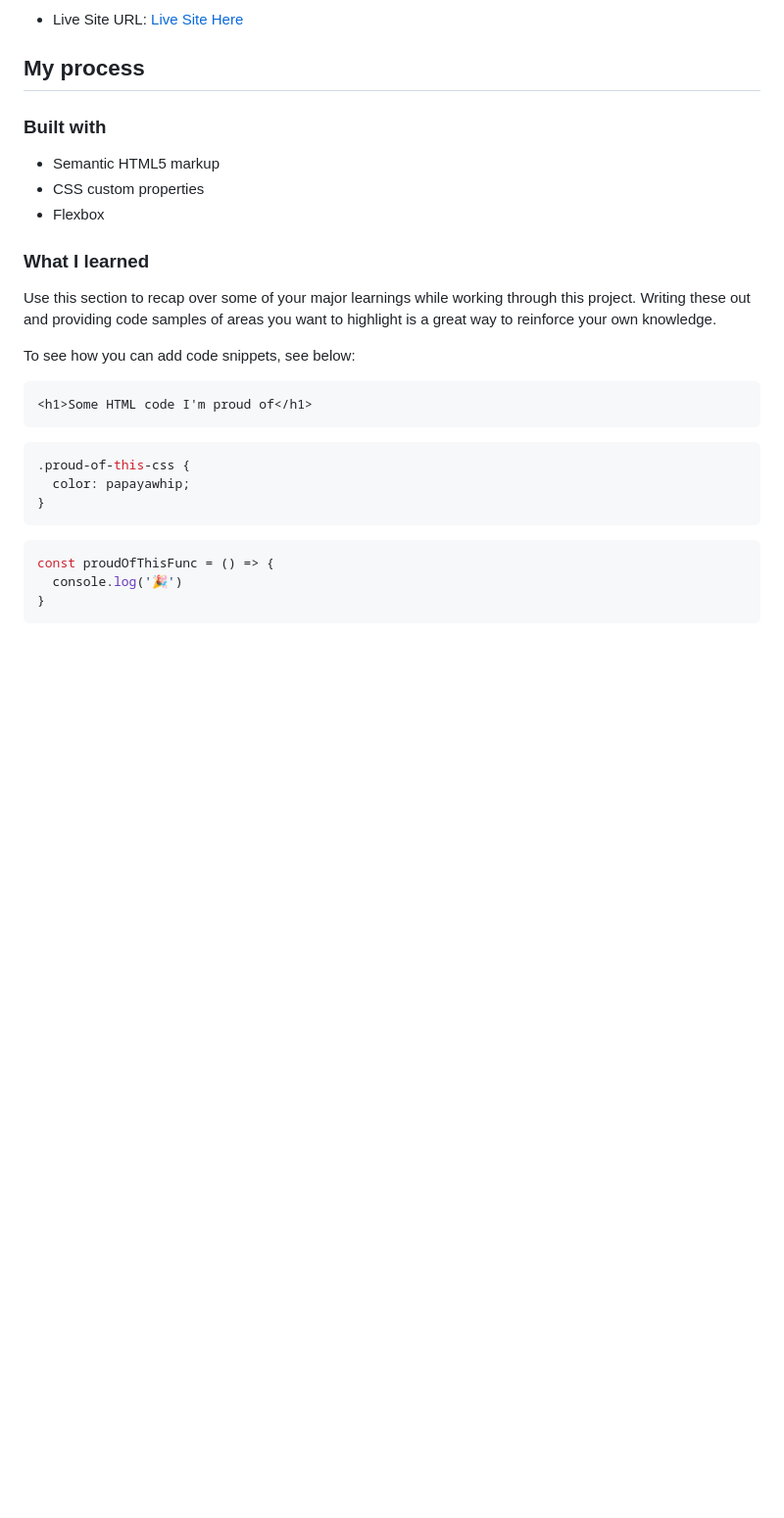
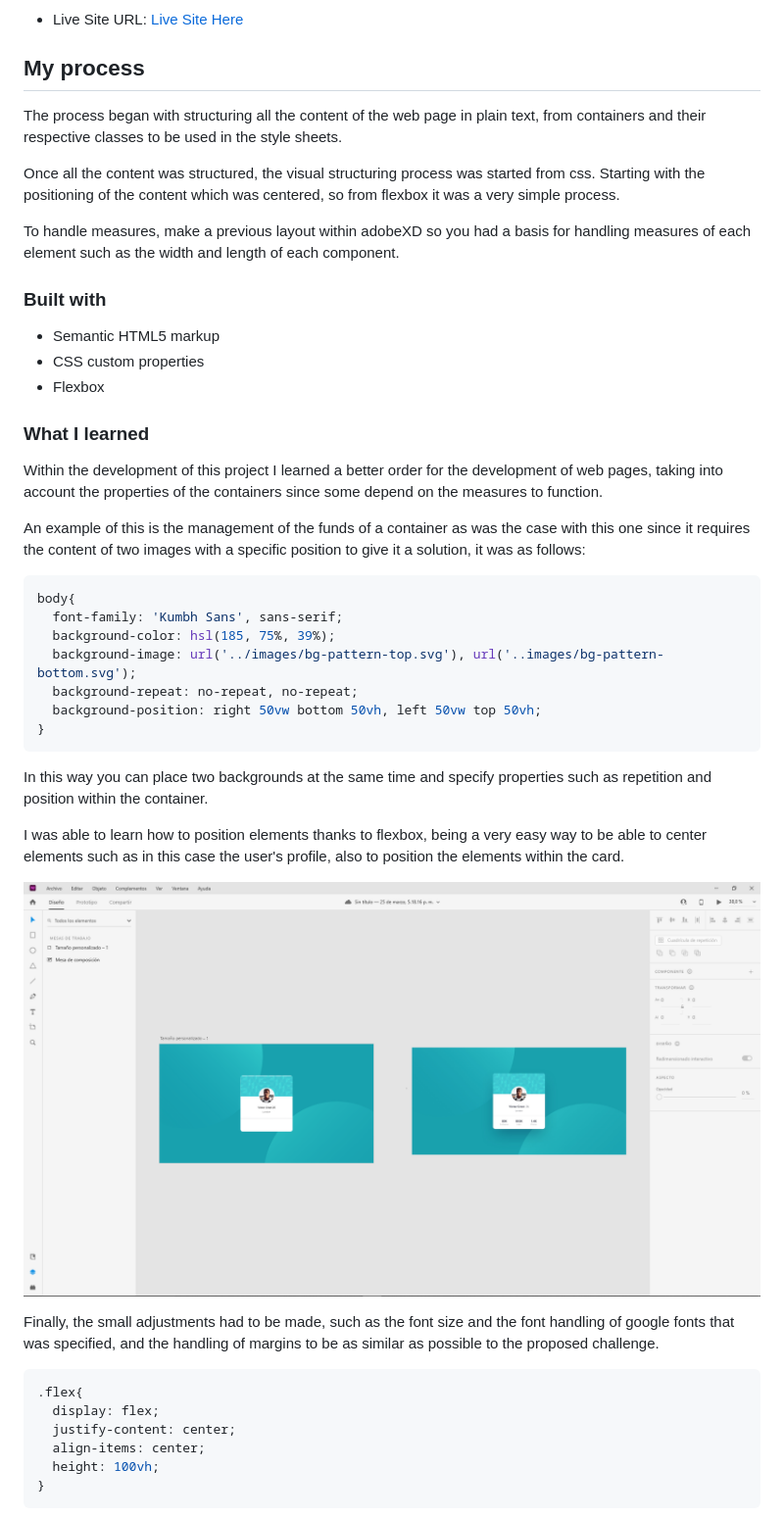
Before and after one commit to Felipao-Dev/ProfileCardComponent, a Markdown page: README.md, the part around the change printed below. Shown: that part at 98% size. GitHub-like rendering; pictures changed too: screenshots/AdobeXD.PNG (added); blank space fills up the shorter version.

````diff
--- a/README.md
+++ b/README.md
@@ -40,6 +40,12 @@ Screenshot of the desktop page 375px x 800px
 
 ## My process
 
+The process began with structuring all the content of the web page in plain text, from containers and their respective classes to be used in the style sheets.
+
+Once all the content was structured, the visual structuring process was started from css. Starting with the positioning of the content which was centered, so from flexbox it was a very simple process.
+
+To handle measures, make a previous layout within adobeXD so you had a basis for handling measures of each element such as the width and length of each component.
+
 ### Built with
 
 - Semantic HTML5 markup
@@ -48,20 +54,34 @@ Screenshot of the desktop page 375px x 800px
 
 ### What I learned
 
-Use this section to recap over some of your major learnings while working through this project. Writing these out and providing code samples of areas you want to highlight is a great way to reinforce your own knowledge.
+Within the development of this project I learned a better order for the development of web pages, taking into account the properties of the containers since some depend on the measures to function.
 
-To see how you can add code snippets, see below:
+An example of this is the management of the funds of a container as was the case with this one since it requires the content of two images with a specific position to give it a solution, it was as follows:
 
-```html
-<h1>Some HTML code I'm proud of</h1>
-```
 ```css
-.proud-of-this-css {
-  color: papayawhip;
+body{
+  font-family: 'Kumbh Sans', sans-serif;
+  background-color: hsl(185, 75%, 39%);
+  background-image: url('../images/bg-pattern-top.svg'), url('..images/bg-pattern-bottom.svg');
+  background-repeat: no-repeat, no-repeat;
+  background-position: right 50vw bottom 50vh, left 50vw top 50vh;
 }
 ```
-```js
-const proudOfThisFunc = () => {
-  console.log('🎉')
+In this way you can place two backgrounds at the same time and specify properties such as repetition and position within the container.
+
+I was able to learn how to position elements thanks to flexbox, being a very easy way to be able to center elements such as in this case the user's profile, also to position the elements within the card.
+
+<p align="center">
+  <img  src="./screenshots/AdobeXD.PNG">
+</p>
+
+Finally, the small adjustments had to be made, such as the font size and the font handling of google fonts that was specified, and the handling of margins to be as similar as possible to the proposed challenge.
+
+```css
+.flex{
+  display: flex;
+  justify-content: center;
+  align-items: center;
+  height: 100vh;
 }
 ```
````
Also changed, not shown: other parts of README.md (+6 -6 lines), screenshots/card.jpeg (added).
